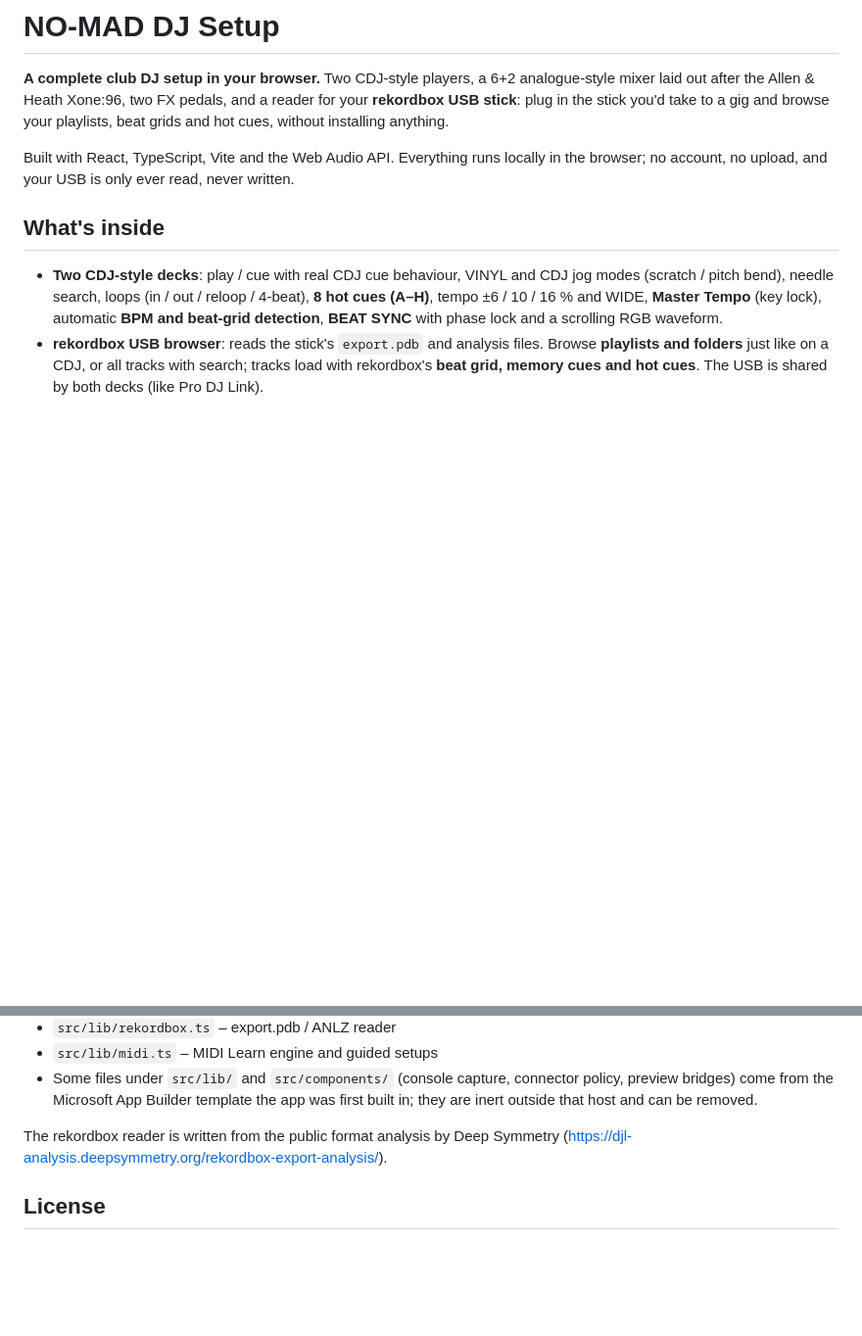
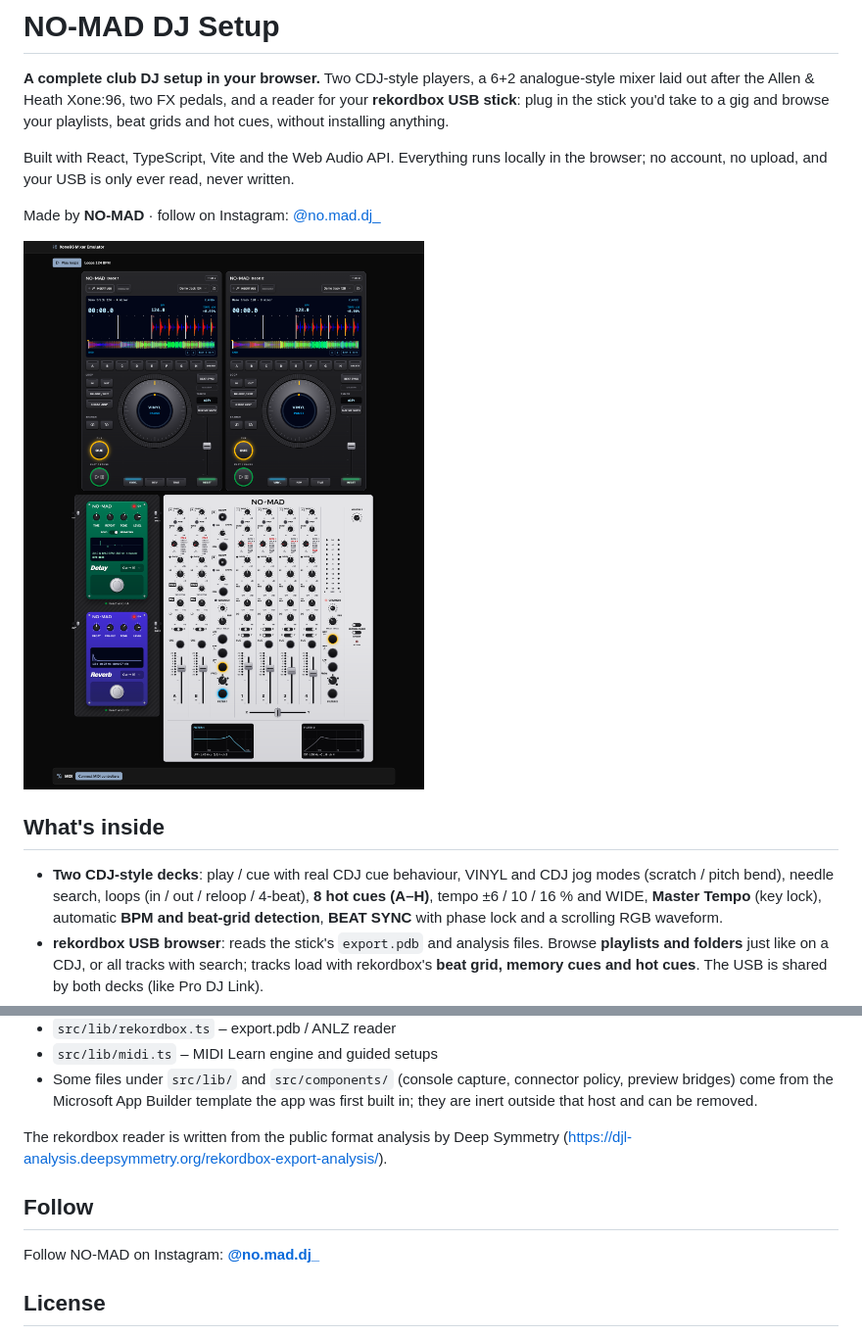
Before and after one commit to nizar2104/xone96-mixer-emulator, a Markdown page: README.md, 2 parts joined by grey strips. Shown at 98% size. Rendered like a GitHub page; pictures changed too: docs/screenshots/overview.png (added); blank space fills up the shorter version.

Commit message:
README: screenshots and Instagram link
Co-Authored-By: Claude Opus 5.5 <noreply@anthropic.com>

```diff
--- a/README.md
+++ b/README.md
@@ -3,6 +3,10 @@
 **A complete club DJ setup in your browser.** Two CDJ-style players, a 6+2 analogue-style mixer laid out after the Allen & Heath Xone:96, two FX pedals, and a reader for your **rekordbox USB stick**: plug in the stick you'd take to a gig and browse your playlists, beat grids and hot cues, without installing anything.
 
 Built with React, TypeScript, Vite and the Web Audio API. Everything runs locally in the browser; no account, no upload, and your USB is only ever read, never written.
+
+Made by **NO-MAD** · follow on Instagram: [@no.mad.dj_](https://www.instagram.com/no.mad.dj_/)
+
+![NO-MAD DJ Setup: two CDJ-style decks, FX pedals and the 6+2 mixer](docs/screenshots/overview.png)
 
 ## What's inside
 
@@ -108,6 +126,10 @@ npm run build           # production build in dist/
 The rekordbox reader is written from the public format analysis by Deep Symmetry
 (https://djl-analysis.deepsymmetry.org/rekordbox-export-analysis/).
 
+## Follow
+
+Follow NO-MAD on Instagram: **[@no.mad.dj_](https://www.instagram.com/no.mad.dj_/)**
+
 ## License
 
 This app is licensed under the **GNU General Public License, version 2 or later** (see `LICENSE`),
```
Also changed, not shown: other parts of README.md (+14 -0 lines), docs/screenshots/decks.png (added), docs/screenshots/mixer-fx.png (added), docs/screenshots/usb-browser.png (added).
